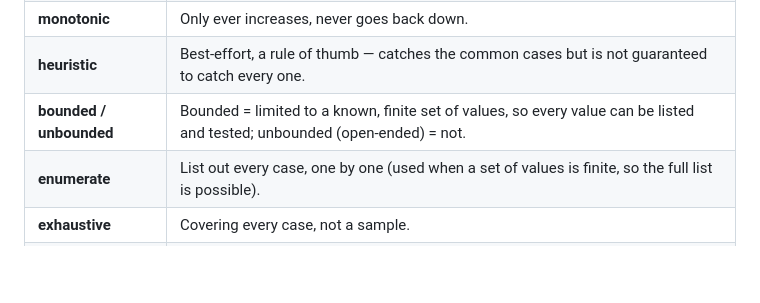
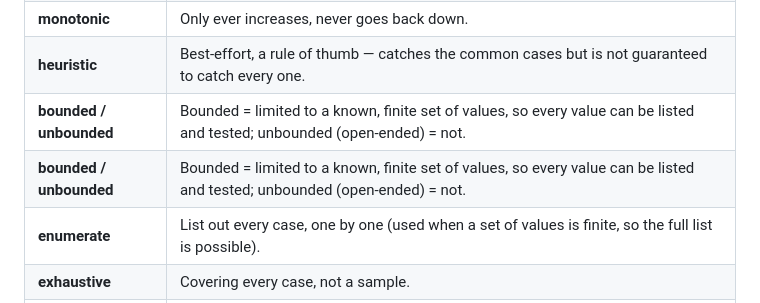
Before and after one commit to openhonest/honest-framework, a Markdown page: specs/GLOSSARY.md, the part around the change. Rendered like a GitHub page; blank space fills up the shorter version.

```diff
--- a/specs/GLOSSARY.md
+++ b/specs/GLOSSARY.md
@@ -56,6 +56,7 @@ plain language in the text itself.
 | **monotonic** | Only ever increases, never goes back down. |
 | **heuristic** | Best-effort, a rule of thumb — catches the common cases but is not guaranteed to catch every one. |
 | **bounded / unbounded** | Bounded = limited to a known, finite set of values, so every value can be listed and tested; unbounded (open-ended) = not. |
+| **bounded / unbounded** | Bounded = limited to a known, finite set of values, so every value can be listed and tested; unbounded (open-ended) = not. |
 | **enumerate** | List out every case, one by one (used when a set of values is finite, so the full list is possible). |
 | **exhaustive** | Covering every case, not a sample. |
 | **adversarial neighbours** | The near-miss inputs around a valid value (one character changed, a look-alike letter, an added control character) that a correct recognizer must reject. |
```
